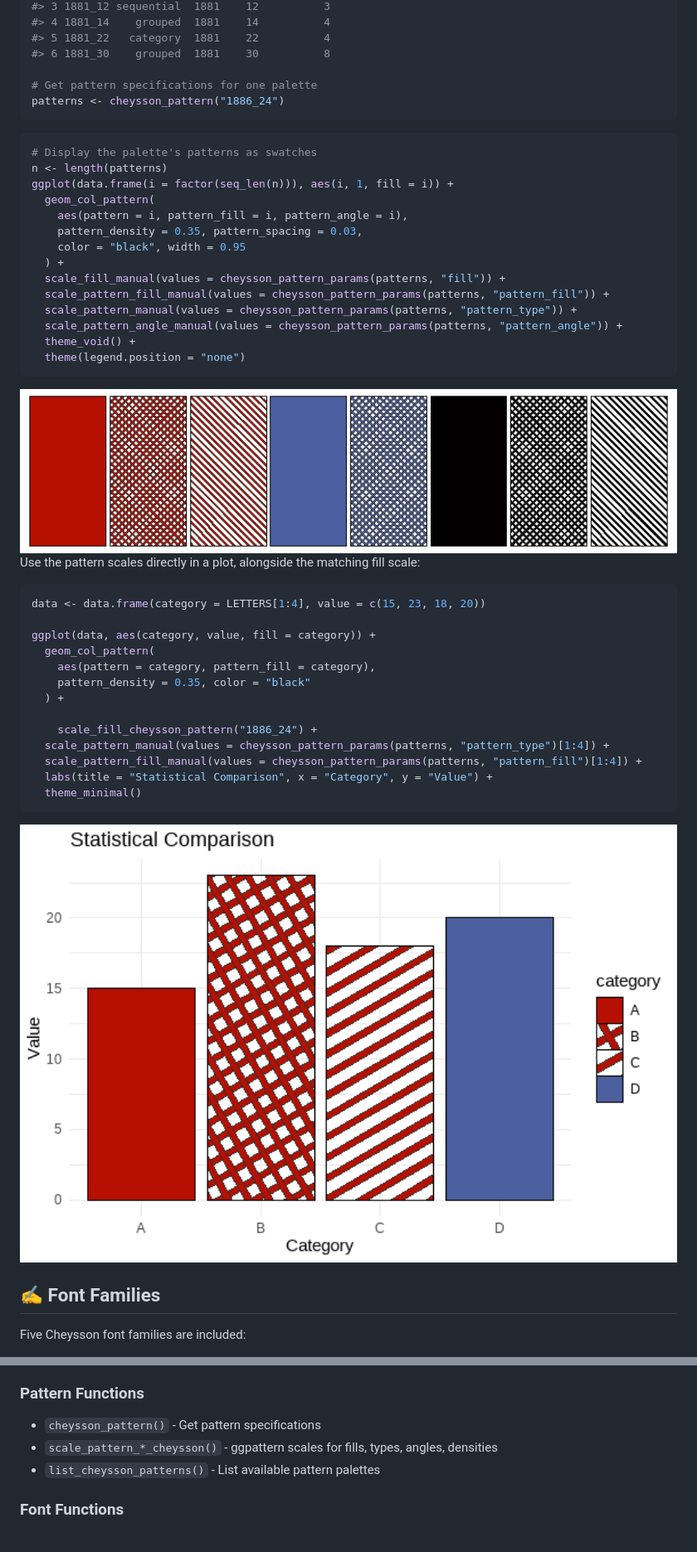
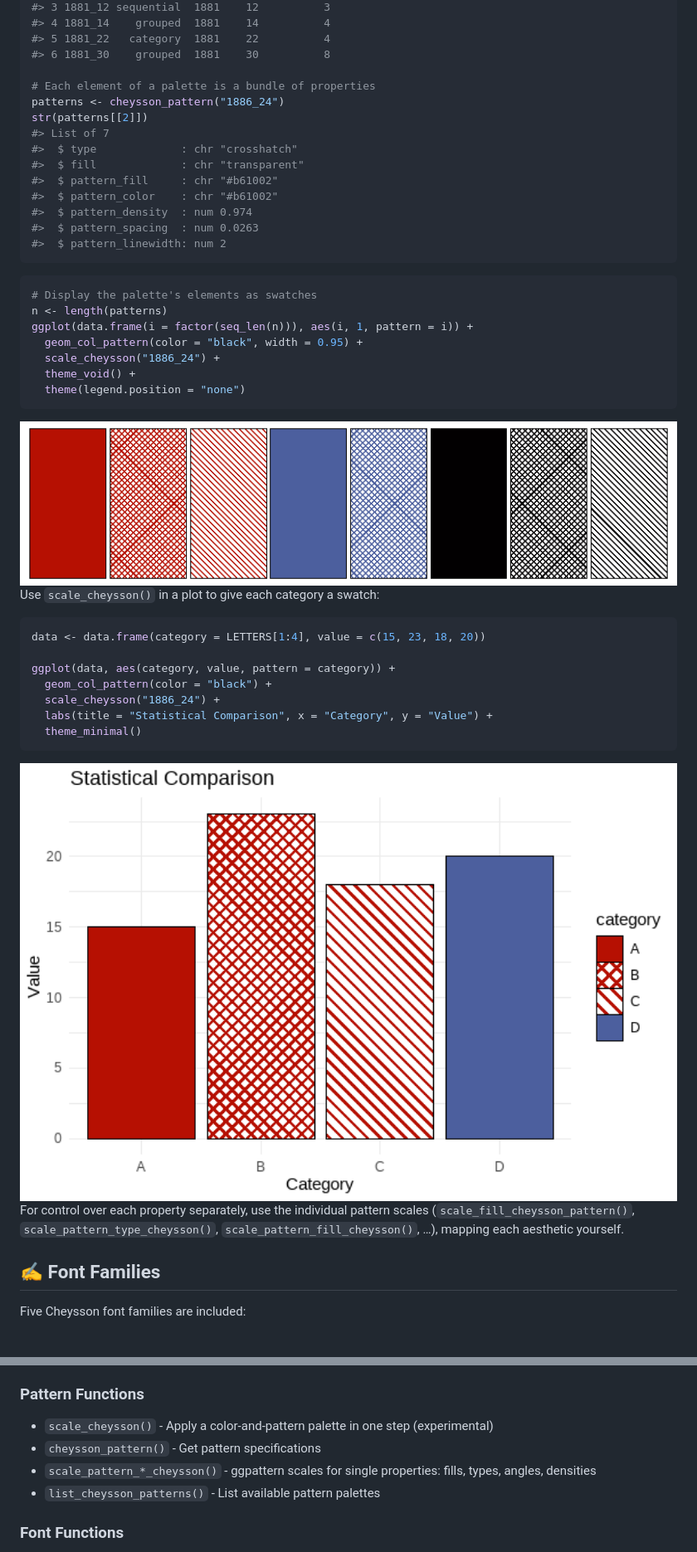
Before and after one commit to friendly/ggCheysson, a Markdown page: README.md, 2 parts joined by grey strips. Shown at 83% size. GitHub-like rendering; pictures changed too: man/figures/README-pattern-bars-1.png, man/figures/README-pattern-swatches-1.png.

````diff
--- a/README.md
+++ b/README.md
@@ -375,49 +360,49 @@ head(list_cheysson_patterns())
 #> 5 1881_22   category  1881    22          4
 #> 6 1881_30    grouped  1881    30          8
 
-# Get pattern specifications for one palette
+# Each element of a palette is a bundle of properties
 patterns <- cheysson_pattern("1886_24")
+str(patterns[[2]])
+#> List of 7
+#>  $ type             : chr "crosshatch"
+#>  $ fill             : chr "transparent"
+#>  $ pattern_fill     : chr "#b61002"
+#>  $ pattern_color    : chr "#b61002"
+#>  $ pattern_density  : num 0.974
+#>  $ pattern_spacing  : num 0.0263
+#>  $ pattern_linewidth: num 2
 ```
 
 ``` r
-# Display the palette's patterns as swatches
+# Display the palette's elements as swatches
 n <- length(patterns)
-ggplot(data.frame(i = factor(seq_len(n))), aes(i, 1, fill = i)) +
-  geom_col_pattern(
-    aes(pattern = i, pattern_fill = i, pattern_angle = i),
-    pattern_density = 0.35, pattern_spacing = 0.03,
-    color = "black", width = 0.95
-  ) +
-  scale_fill_manual(values = cheysson_pattern_params(patterns, "fill")) +
-  scale_pattern_fill_manual(values = cheysson_pattern_params(patterns, "pattern_fill")) +
-  scale_pattern_manual(values = cheysson_pattern_params(patterns, "pattern_type")) +
-  scale_pattern_angle_manual(values = cheysson_pattern_params(patterns, "pattern_angle")) +
+ggplot(data.frame(i = factor(seq_len(n))), aes(i, 1, pattern = i)) +
+  geom_col_pattern(color = "black", width = 0.95) +
+  scale_cheysson("1886_24") +
   theme_void() +
   theme(legend.position = "none")
 ```
 
 <img src="man/figures/README-pattern-swatches-1.png" alt="" width="100%" />
 
-Use the pattern scales directly in a plot, alongside the matching fill
-scale:
+Use `scale_cheysson()` in a plot to give each category a swatch:
 
 ``` r
 data <- data.frame(category = LETTERS[1:4], value = c(15, 23, 18, 20))
 
-ggplot(data, aes(category, value, fill = category)) +
-  geom_col_pattern(
-    aes(pattern = category, pattern_fill = category),
-    pattern_density = 0.35, color = "black"
-  ) +
-
-    scale_fill_cheysson_pattern("1886_24") +
-  scale_pattern_manual(values = cheysson_pattern_params(patterns, "pattern_type")[1:4]) +
-  scale_pattern_fill_manual(values = cheysson_pattern_params(patterns, "pattern_fill")[1:4]) +
+ggplot(data, aes(category, value, pattern = category)) +
+  geom_col_pattern(color = "black") +
+  scale_cheysson("1886_24") +
   labs(title = "Statistical Comparison", x = "Category", y = "Value") +
   theme_minimal()
 ```
 
 <img src="man/figures/README-pattern-bars-1.png" alt="" width="100%" />
+
+For control over each property separately, use the individual pattern
+scales (`scale_fill_cheysson_pattern()`,
+`scale_pattern_type_cheysson()`, `scale_pattern_fill_cheysson()`, …),
+mapping each aesthetic yourself.
 
 ## ✍️ Font Families
 
@@ -483,9 +470,11 @@ theme(
 
 ### Pattern Functions
 
+- `scale_cheysson()` - Apply a color-and-pattern palette in one step
+  (experimental)
 - `cheysson_pattern()` - Get pattern specifications
-- `scale_pattern_*_cheysson()` - ggpattern scales for fills, types,
-  angles, densities
+- `scale_pattern_*_cheysson()` - ggpattern scales for single properties:
+  fills, types, angles, densities
 - `list_cheysson_patterns()` - List available pattern palettes
 
 ### Font Functions
````
Also changed, not shown: other parts of README.md (+22 -35 lines), man/figures/README-complete-aesthetic-1.png, 2 other files.
